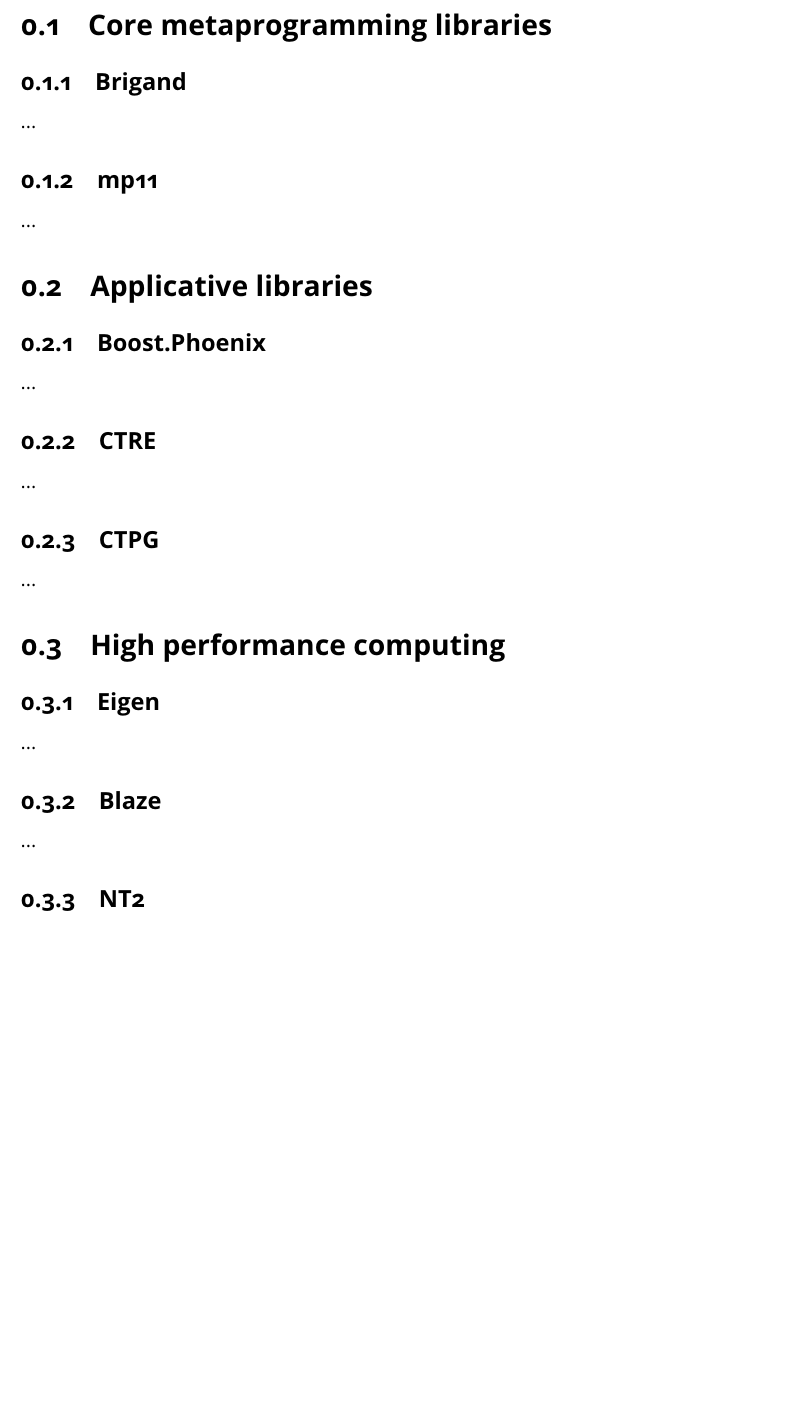
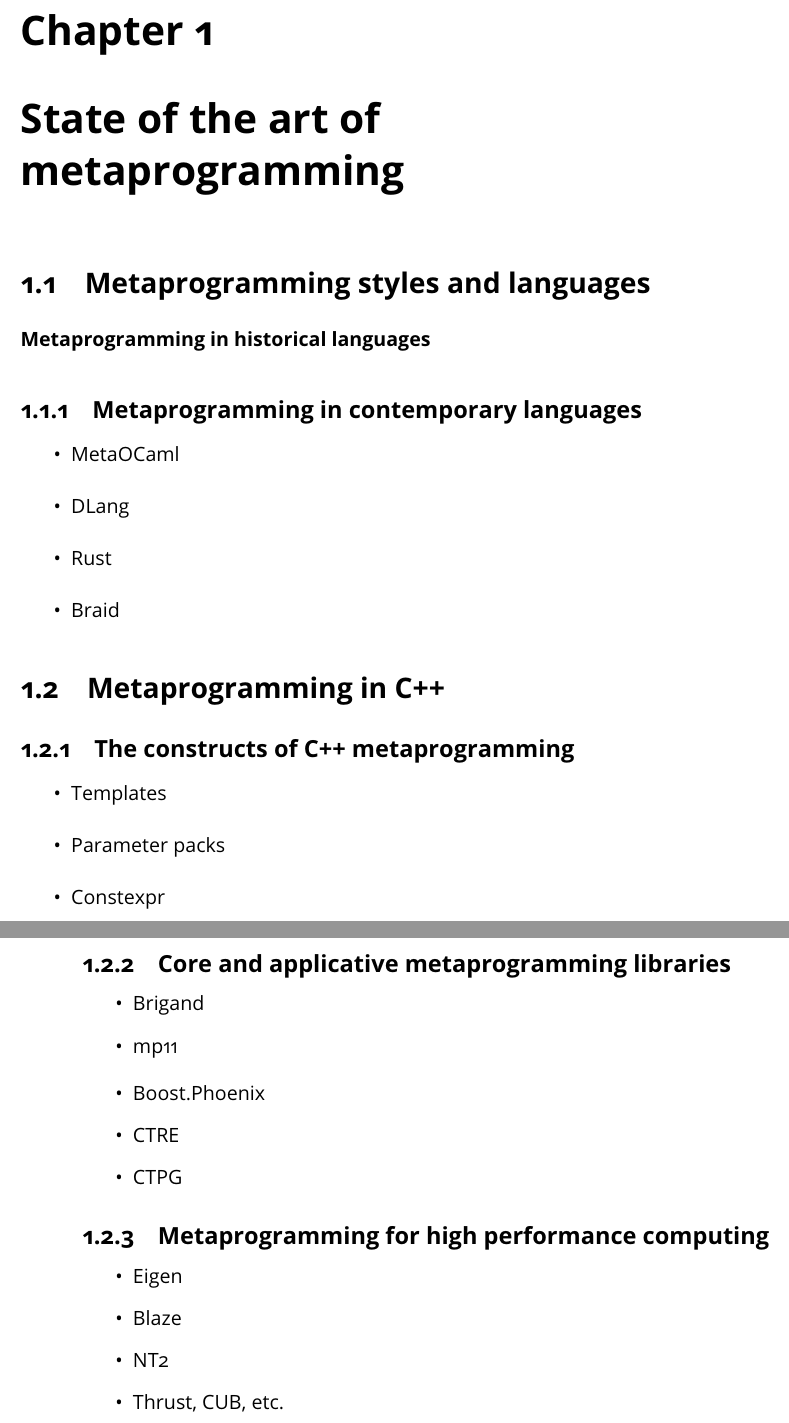
Before and after one commit to JPenuchot/these, a LaTeX document (chapters/state-of-the-art/main.tex): part of the page before the commit and two parts of pages 1 and 2 of 2 after it, the two joined at a grey line, cut at the place of the change, the shorter picture padded with empty space. Compiled offline with pdfLaTeX.

Commit message:
state of the art draft update

```diff
--- a/chapters/state-of-the-art/main.tex
+++ b/chapters/state-of-the-art/main.tex
@@ -7,26 +7,64 @@
 %   - Reflection
 %   - Can't read
 
-\section{Core metaprogramming libraries}
+\chapter{State of the art of metaprogramming}
 
-\subsection{Brigand} ...
+\section{Metaprogramming styles and languages}
 
-\subsection{mp11} ...
+\paragraph{Metaprogramming in historical languages}
 
-\section{Applicative libraries}
+\subsection{Metaprogramming in contemporary languages}
 
-\subsection{Boost.Phoenix} ...
+\begin{itemize}
+\item MetaOCaml
 
-\subsection{CTRE} ...
+\item DLang
 
-\subsection{CTPG} ...
+\item Rust
 
-\section{High performance computing}
+\item Braid
+\end{itemize}
 
-\subsection{Eigen} ...
+\section{Metaprogramming in C++}
 
-\subsection{Blaze} ...
+\subsection{The constructs of C++ metaprogramming}
 
-\subsection{NT2} ...
+\begin{itemize}
+\item Templates
+
+\item Parameter packs
+
+\item Constexpr
+\end{itemize}
+
+\subsection{Core and applicative metaprogramming libraries}
+
+\begin{itemize}
+\item Brigand
+
+\item mp11
+\end{itemize}
+
+
+\begin{itemize}
+\item Boost.Phoenix
+
+\item CTRE
+
+\item CTPG
+\end{itemize}
+
+\subsection{Metaprogramming for high performance computing}
+
+\begin{itemize}
+\item Eigen
+
+\item Blaze
+
+\item NT2
+
+\item Thrust, CUB, etc.
+\end{itemize}
+
 
 \end{document}
```
